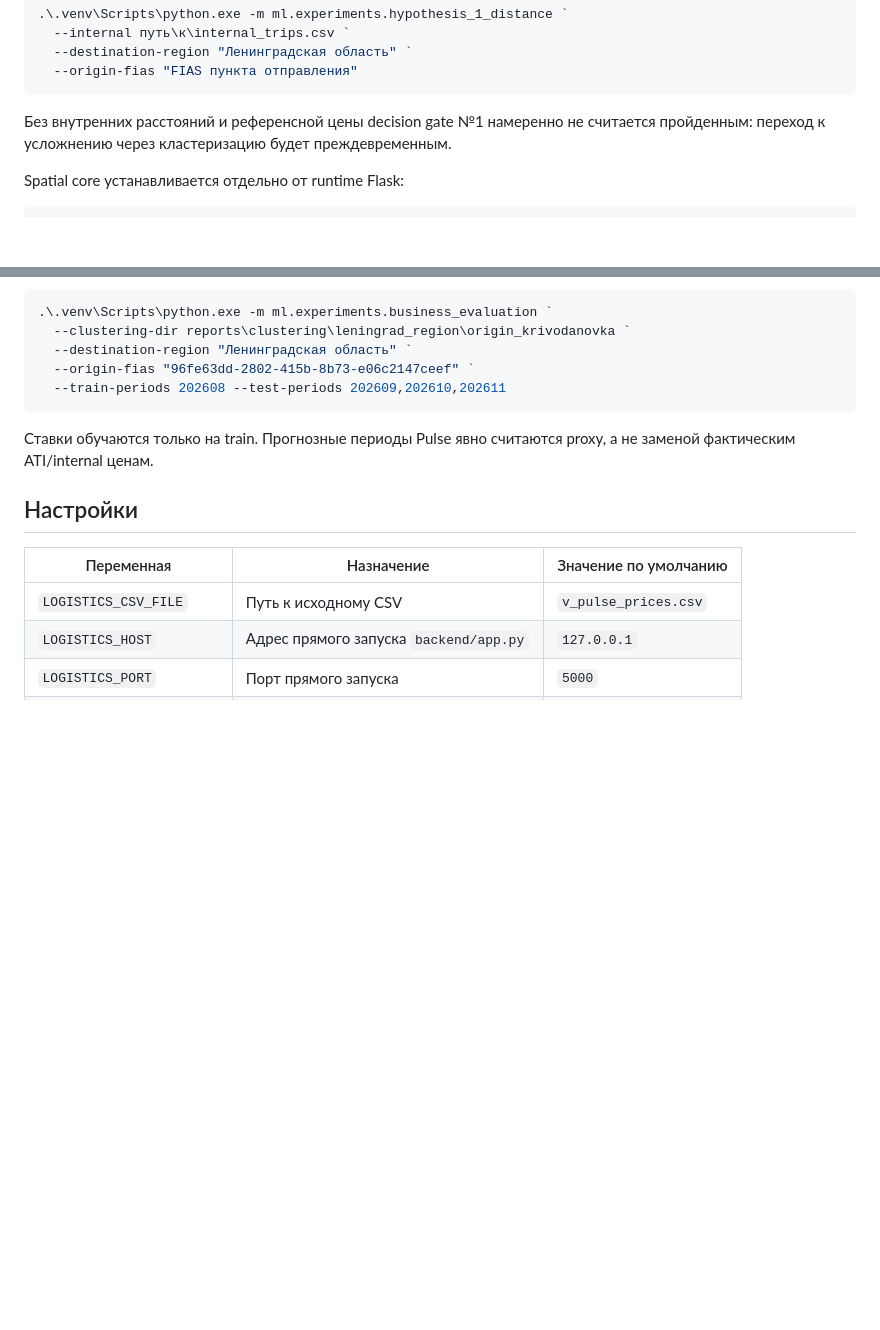
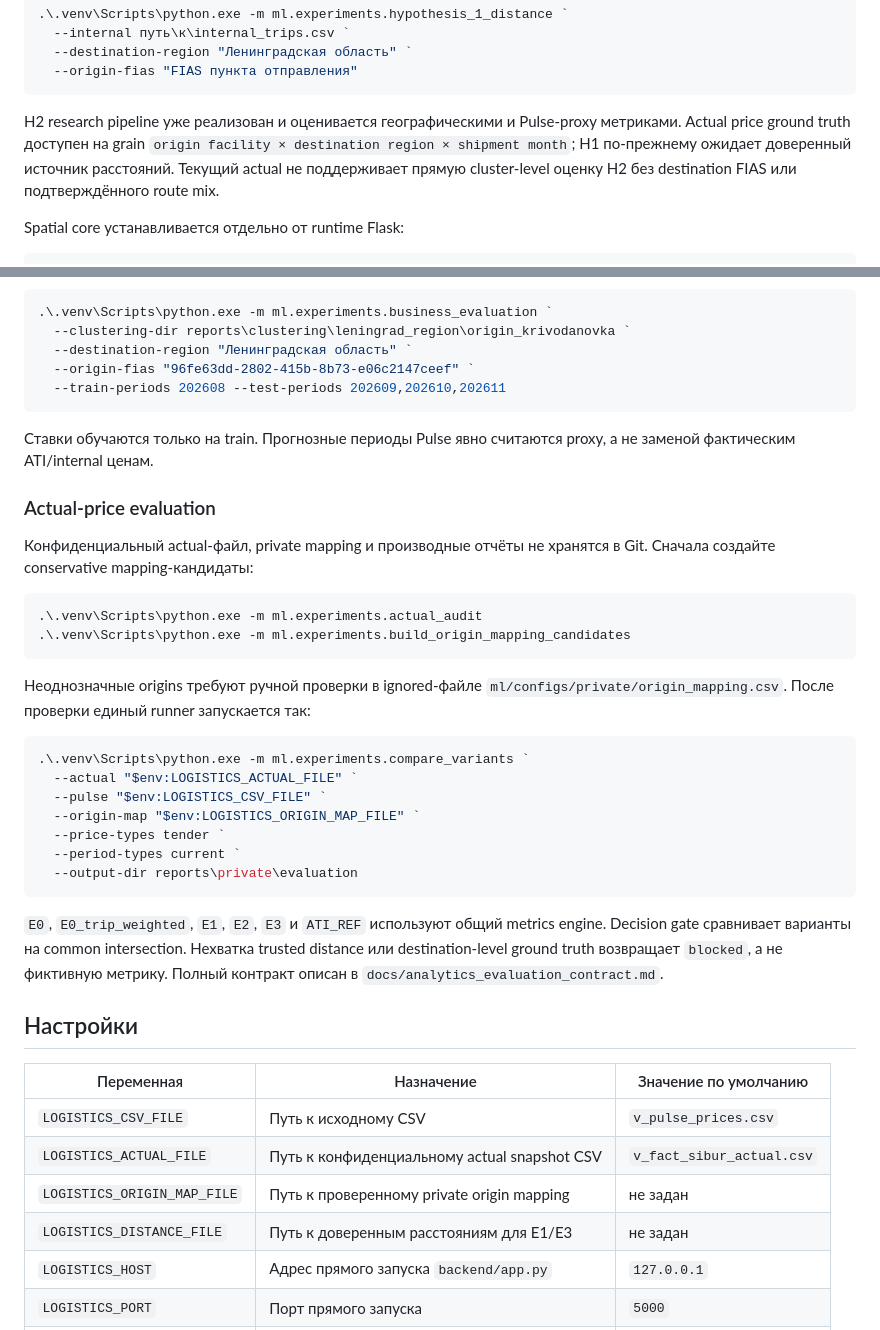
Before and after one commit to a-man-or-a-person/AI_logistics, a Markdown page: README.md, 2 parts joined by grey strips. GitHub-like rendering; blank space fills up the shorter version.

Commit message:
docs: document E0-E3 evaluation methodology

````diff
--- a/README.md
+++ b/README.md
@@ -73,8 +73,11 @@ py -3.11 -m venv .venv
   --origin-fias "FIAS пункта отправления"
 ```
 
-Без внутренних расстояний и референсной цены decision gate №1 намеренно не
-считается пройденным: переход к усложнению через кластеризацию будет преждевременным.
+H2 research pipeline уже реализован и оценивается географическими и Pulse-proxy
+метриками. Actual price ground truth доступен на grain
+`origin facility × destination region × shipment month`; H1 по-прежнему ожидает
+доверенный источник расстояний. Текущий actual не поддерживает прямую cluster-level
+оценку H2 без destination FIAS или подтверждённого route mix.
 
 Spatial core устанавливается отдельно от runtime Flask:
 
@@ -119,11 +122,42 @@ Out-of-time economic evaluation запускается отдельно от clu
 Ставки обучаются только на train. Прогнозные периоды Pulse явно считаются proxy,
 а не заменой фактическим ATI/internal ценам.
 
+### Actual-price evaluation
+
+Конфиденциальный actual-файл, private mapping и производные отчёты не хранятся в Git.
+Сначала создайте conservative mapping-кандидаты:
+
+```powershell
+.\.venv\Scripts\python.exe -m ml.experiments.actual_audit
+.\.venv\Scripts\python.exe -m ml.experiments.build_origin_mapping_candidates
+```
+
+Неоднозначные origins требуют ручной проверки в ignored-файле
+`ml/configs/private/origin_mapping.csv`. После проверки единый runner запускается так:
+
+```powershell
+.\.venv\Scripts\python.exe -m ml.experiments.compare_variants `
+  --actual "$env:LOGISTICS_ACTUAL_FILE" `
+  --pulse "$env:LOGISTICS_CSV_FILE" `
+  --origin-map "$env:LOGISTICS_ORIGIN_MAP_FILE" `
+  --price-types tender `
+  --period-types current `
+  --output-dir reports\private\evaluation
+```
+
+`E0`, `E0_trip_weighted`, `E1`, `E2`, `E3` и `ATI_REF` используют общий metrics
+engine. Decision gate сравнивает варианты на common intersection. Нехватка trusted
+distance или destination-level ground truth возвращает `blocked`, а не фиктивную метрику.
+Полный контракт описан в `docs/analytics_evaluation_contract.md`.
+
 ## Настройки
 
 | Переменная | Назначение | Значение по умолчанию |
 |---|---|---|
 | `LOGISTICS_CSV_FILE` | Путь к исходному CSV | `v_pulse_prices.csv` |
+| `LOGISTICS_ACTUAL_FILE` | Путь к конфиденциальному actual snapshot CSV | `v_fact_sibur_actual.csv` |
+| `LOGISTICS_ORIGIN_MAP_FILE` | Путь к проверенному private origin mapping | не задан |
+| `LOGISTICS_DISTANCE_FILE` | Путь к доверенным расстояниям для E1/E3 | не задан |
 | `LOGISTICS_HOST` | Адрес прямого запуска `backend/app.py` | `127.0.0.1` |
 | `LOGISTICS_PORT` | Порт прямого запуска | `5000` |
 | `LOGISTICS_DEBUG` | Включить Flask debug (`1`) | выключен |
````
Also changed, not shown: docs/analytics_evaluation_contract.md (added, +154 -0 lines).
